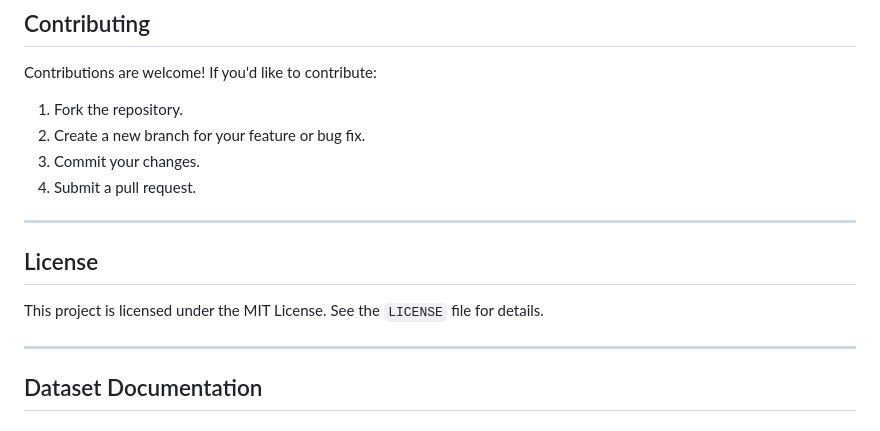
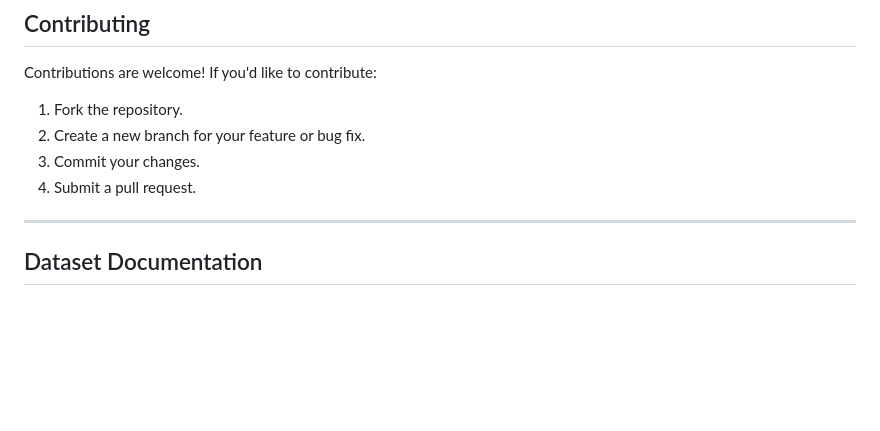
Before and after one commit to ahmedelagamy132/Holmes-Text-Generation, a Markdown page: README.md, the part around the change. GitHub-like rendering; blank space fills up the shorter version.

```diff
--- a/README.md
+++ b/README.md
@@ -121,11 +121,7 @@ Contributions are welcome! If you'd like to contribute:
 
 ---
 
-## License
 
-This project is licensed under the MIT License. See the `LICENSE` file for details.
-
----
 
 ## Dataset Documentation
 
```
